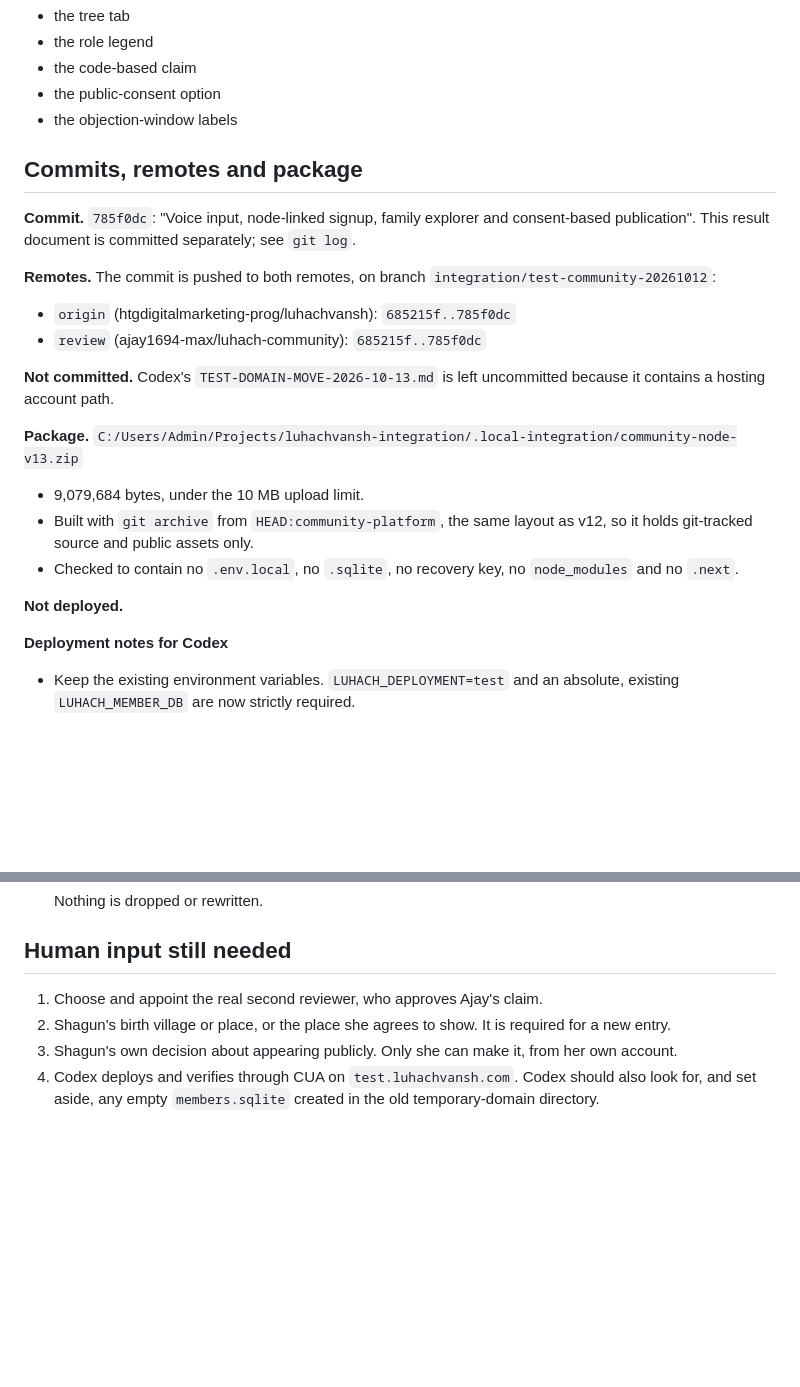
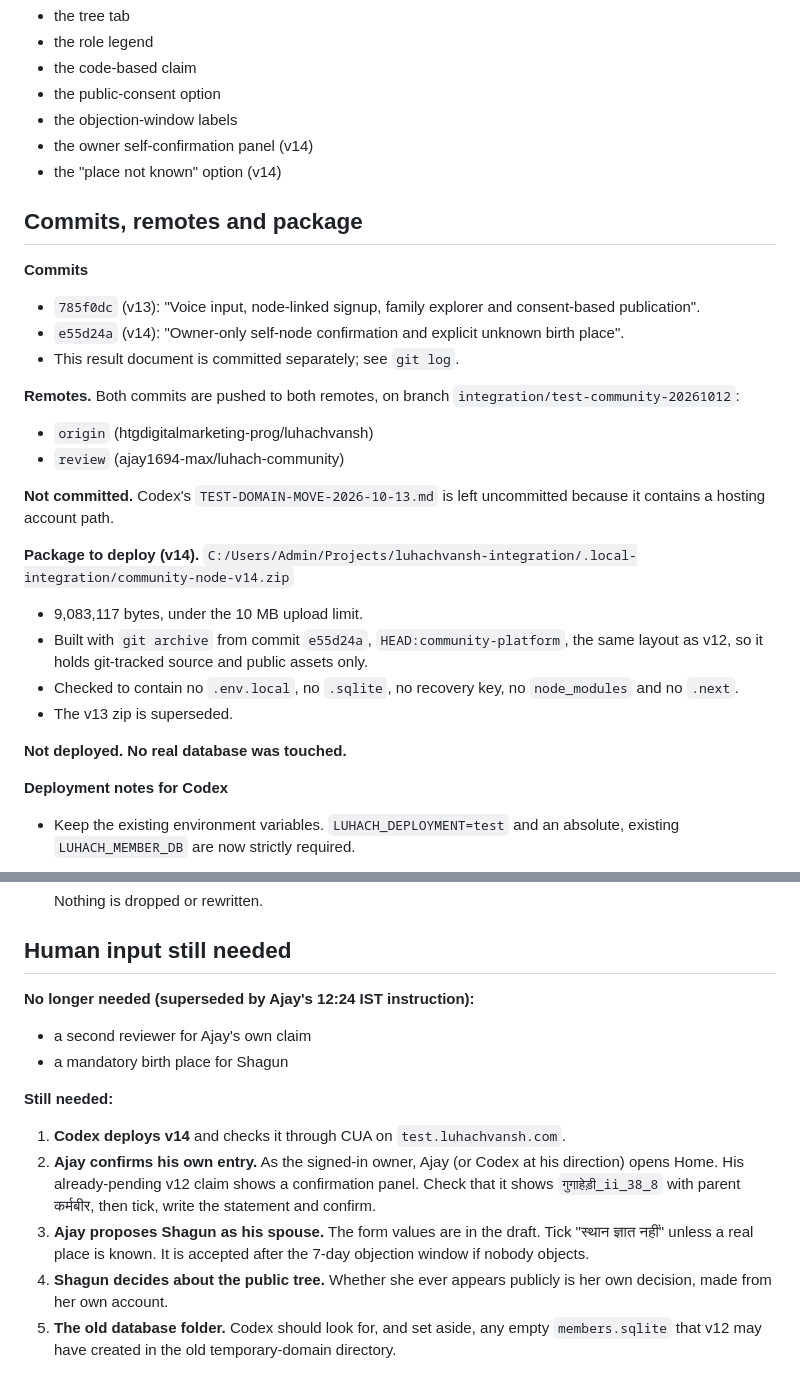
Before and after one commit to htgdigitalmarketing-prog/luhachvansh, a Markdown page: integration/CLAUDE-VOICE-NODE-RESULT-2026-10-13.md, 2 parts joined by grey strips. Rendered like a GitHub page; blank space fills up the shorter version.

```diff
--- a/integration/CLAUDE-VOICE-NODE-RESULT-2026-10-13.md
+++ b/integration/CLAUDE-VOICE-NODE-RESULT-2026-10-13.md
@@ -215,23 +255,29 @@ A synthetic test with the same structure checks two things:
 - the code-based claim
 - the public-consent option
 - the objection-window labels
+- the owner self-confirmation panel (v14)
+- the "place not known" option (v14)
 
 ## Commits, remotes and package
 
-**Commit.** `785f0dc`: "Voice input, node-linked signup, family explorer and consent-based publication". This result document is committed separately; see `git log`.
+**Commits**
+- `785f0dc` (v13): "Voice input, node-linked signup, family explorer and consent-based publication".
+- `e55d24a` (v14): "Owner-only self-node confirmation and explicit unknown birth place".
+- This result document is committed separately; see `git log`.
 
-**Remotes.** The commit is pushed to both remotes, on branch `integration/test-community-20261012`:
-- `origin` (htgdigitalmarketing-prog/luhachvansh): `685215f..785f0dc`
-- `review` (ajay1694-max/luhach-community): `685215f..785f0dc`
+**Remotes.** Both commits are pushed to both remotes, on branch `integration/test-community-20261012`:
+- `origin` (htgdigitalmarketing-prog/luhachvansh)
+- `review` (ajay1694-max/luhach-community)
 
 **Not committed.** Codex's `TEST-DOMAIN-MOVE-2026-10-13.md` is left uncommitted because it contains a hosting account path.
 
-**Package.** `C:/Users/Admin/Projects/luhachvansh-integration/.local-integration/community-node-v13.zip`
-- 9,079,684 bytes, under the 10 MB upload limit.
-- Built with `git archive` from `HEAD:community-platform`, the same layout as v12, so it holds git-tracked source and public assets only.
+**Package to deploy (v14).** `C:/Users/Admin/Projects/luhachvansh-integration/.local-integration/community-node-v14.zip`
+- 9,083,117 bytes, under the 10 MB upload limit.
+- Built with `git archive` from commit `e55d24a`, `HEAD:community-platform`, the same layout as v12, so it holds git-tracked source and public assets only.
 - Checked to contain no `.env.local`, no `.sqlite`, no recovery key, no `node_modules` and no `.next`.
+- The v13 zip is superseded.
 
-**Not deployed.**
+**Not deployed. No real database was touched.**
 
 **Deployment notes for Codex**
 - Keep the existing environment variables. `LUHACH_DEPLOYMENT=test` and an absolute, existing `LUHACH_MEMBER_DB` are now strictly required.
@@ -245,7 +291,13 @@ A synthetic test with the same structure checks two things:
 
 ## Human input still needed
 
-1. Choose and appoint the real second reviewer, who approves Ajay's claim.
-2. Shagun's birth village or place, or the place she agrees to show. It is required for a new entry.
-3. Shagun's own decision about appearing publicly. Only she can make it, from her own account.
-4. Codex deploys and verifies through CUA on `test.luhachvansh.com`. Codex should also look for, and set aside, any empty `members.sqlite` created in the old temporary-domain directory.
+**No longer needed (superseded by Ajay's 12:24 IST instruction):**
+- a second reviewer for Ajay's own claim
+- a mandatory birth place for Shagun
+
+**Still needed:**
+1. **Codex deploys v14** and checks it through CUA on `test.luhachvansh.com`.
+2. **Ajay confirms his own entry.** As the signed-in owner, Ajay (or Codex at his direction) opens Home. His already-pending v12 claim shows a confirmation panel. Check that it shows `गुगाहेड़ी_ii_38_8` with parent कर्मबीर, then tick, write the statement and confirm.
+3. **Ajay proposes Shagun as his spouse.** The form values are in the draft. Tick "स्थान ज्ञात नहीं" unless a real place is known. It is accepted after the 7-day objection window if nobody objects.
+4. **Shagun decides about the public tree.** Whether she ever appears publicly is her own decision, made from her own account.
+5. **The old database folder.** Codex should look for, and set aside, any empty `members.sqlite` that v12 may have created in the old temporary-domain directory.
```
Also changed, not shown: other parts of integration/CLAUDE-VOICE-NODE-RESULT-2026-10-13.md (+46 -6 lines), integration/OWNER-CLAIM-AND-SPOUSE-DRAFT-2026-10-13.md (+35 -45 lines).
